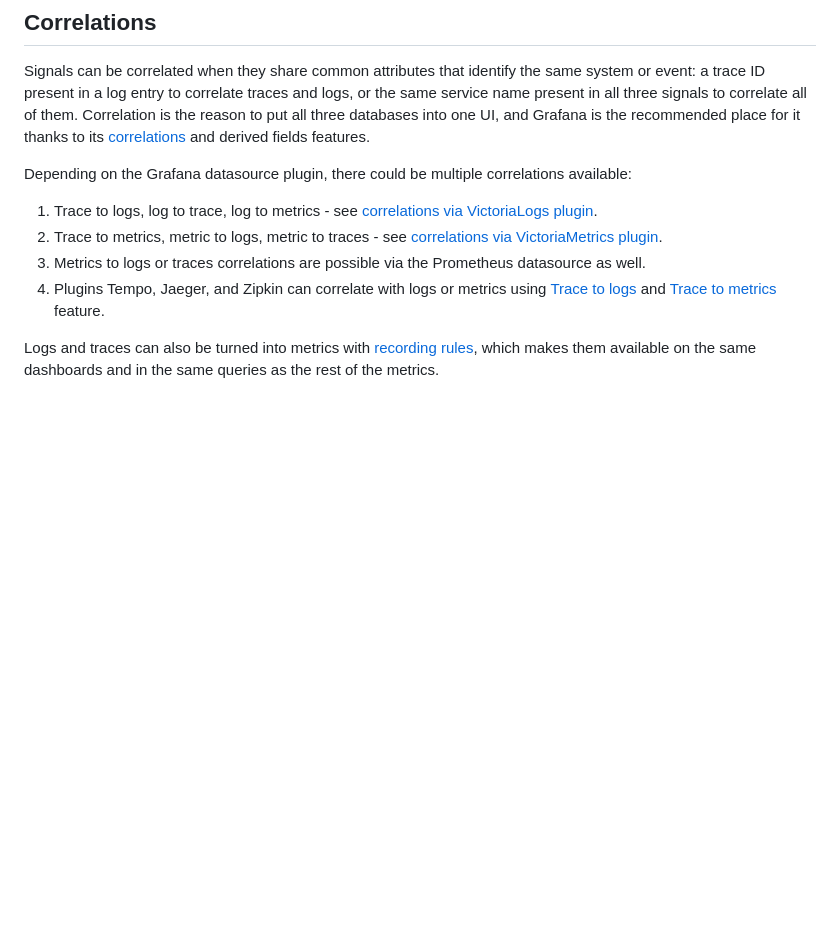
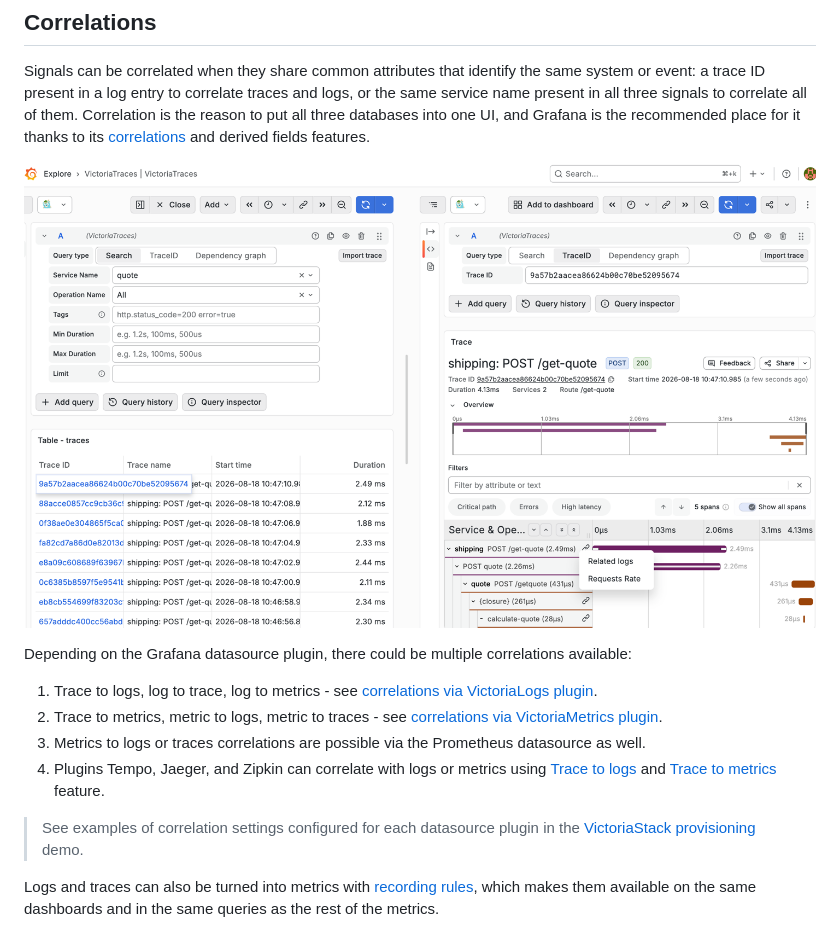
Before and after one commit to VictoriaMetrics/VictoriaStack, a Markdown page: docs/victoriastack/ui.md, the part around the change. Rendered like a GitHub page; pictures changed too: docs/victoriastack/ui-correlations.png (added); blank space fills up the shorter version.

Commit message:
add correlations

```diff
--- a/docs/victoriastack/ui.md
+++ b/docs/victoriastack/ui.md
@@ -82,6 +82,8 @@ in a log entry to correlate traces and logs, or the same service name present in
 Correlation is the reason to put all three databases into one UI, and Grafana is the recommended place for it thanks to its
 [correlations](https://grafana.com/docs/grafana/latest/administration/correlations/) and derived fields features.
 
+![ui-correlations.png](ui-correlations.png)
+
 Depending on the Grafana datasource plugin, there could be multiple correlations available:
 
 1. Trace to logs, log to trace, log to metrics - see [correlations via VictoriaLogs plugin](https://docs.victoriametrics.com/victorialogs/integrations/grafana/#correlations).
@@ -89,6 +91,8 @@ Depending on the Grafana datasource plugin, there could be multiple correlations
 1. Metrics to logs or traces correlations are possible via the Prometheus datasource as well.
 1. Plugins Tempo, Jaeger, and Zipkin can correlate with logs or metrics using [Trace to logs](https://grafana.com/docs/grafana/latest/explore/trace-integration/#trace-to-logs)
    and [Trace to metrics](https://grafana.com/docs/grafana/latest/visualizations/explore/trace-integration/#trace-to-metrics) feature.
+
+> See examples of correlation settings configured for each datasource plugin in the [VictoriaStack provisioning](https://github.com/VictoriaMetrics/VictoriaStack/tree/main/deployment/provisioning/datasources) demo.
 
 Logs and traces can also be turned into metrics
 with [recording rules](http://localhost:1313/victoriastack/alerting/#rules), which makes them available on the same
```
Also changed, not shown: 4 other files.
